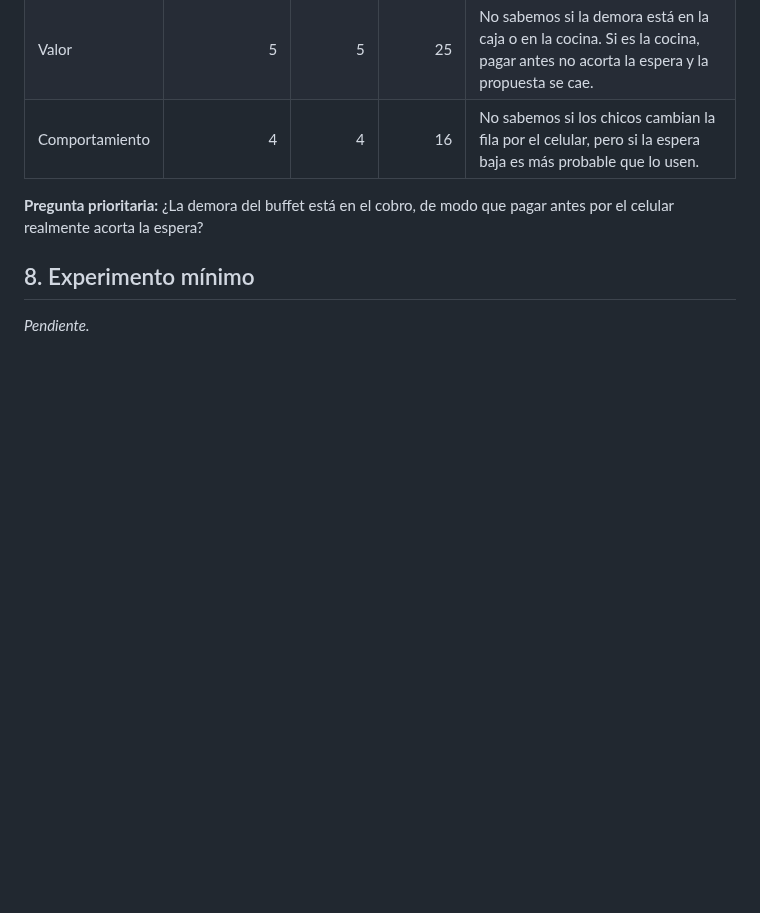
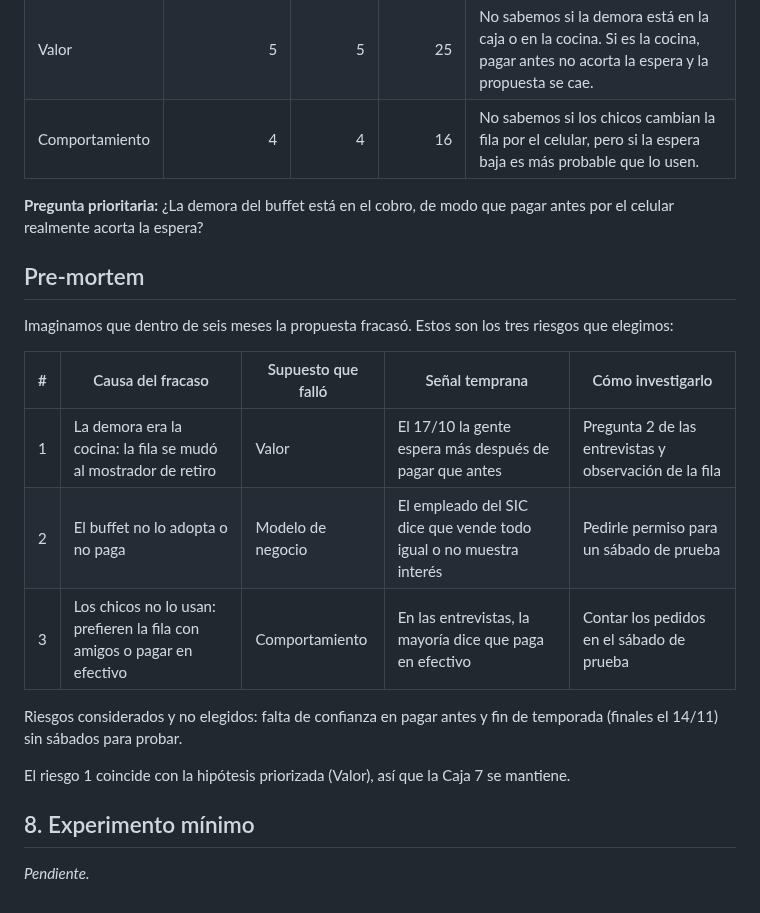
Before and after one commit to felipechain7/product-development-tp, a Markdown page: lean-product-canvas.md, the part around the change. Drawn GitHub-style; blank space fills up the shorter version.

Commit message:
Agregar el pre-mortem al canvas
Co-Authored-By: Claude Opus 5.5 <noreply@anthropic.com>

```diff
--- a/lean-product-canvas.md
+++ b/lean-product-canvas.md
@@ -82,5 +82,19 @@ No se incluye: la solución usa herramientas que ya existen (formularios web y M
 
 **Pregunta prioritaria:** ¿La demora del buffet está en el cobro, de modo que pagar antes por el celular realmente acorta la espera?
 
+## Pre-mortem
+
+Imaginamos que dentro de seis meses la propuesta fracasó. Estos son los tres riesgos que elegimos:
+
+| # | Causa del fracaso | Supuesto que falló | Señal temprana | Cómo investigarlo |
+|---|---|---|---|---|
+| 1 | La demora era la cocina: la fila se mudó al mostrador de retiro | Valor | El 17/10 la gente espera más después de pagar que antes | Pregunta 2 de las entrevistas y observación de la fila |
+| 2 | El buffet no lo adopta o no paga | Modelo de negocio | El empleado del SIC dice que vende todo igual o no muestra interés | Pedirle permiso para un sábado de prueba |
+| 3 | Los chicos no lo usan: prefieren la fila con amigos o pagar en efectivo | Comportamiento | En las entrevistas, la mayoría dice que paga en efectivo | Contar los pedidos en el sábado de prueba |
+
+Riesgos considerados y no elegidos: falta de confianza en pagar antes y fin de temporada (finales el 14/11) sin sábados para probar.
+
+El riesgo 1 coincide con la hipótesis priorizada (Valor), así que la Caja 7 se mantiene.
+
 ## 8. Experimento mínimo
 _Pendiente._
```
